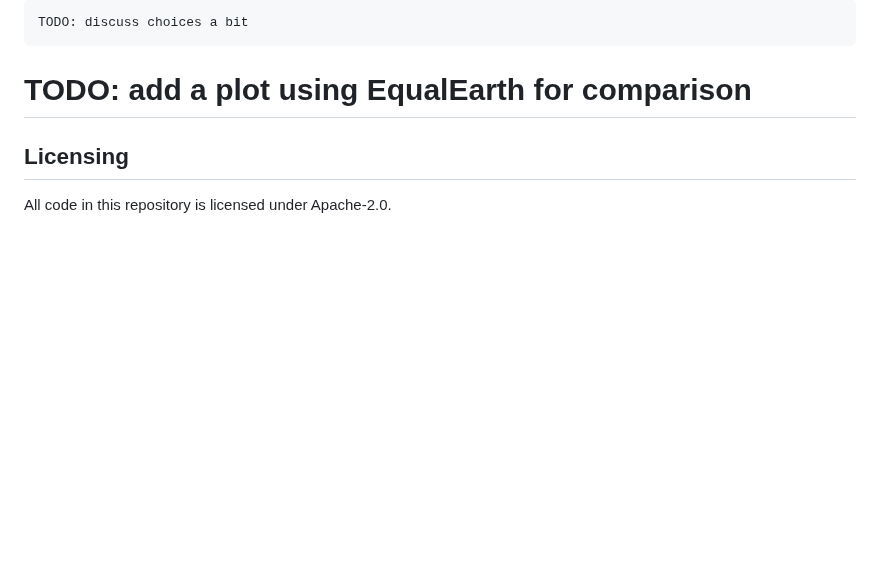
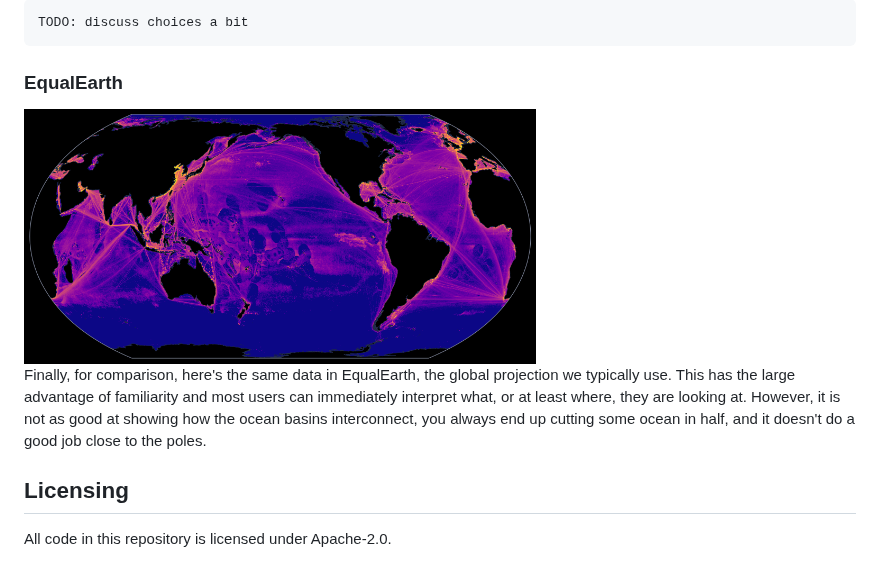
Before and after one commit to GlobalFishingWatch/ocean_centered_projections, a Markdown page: README.md, the part around the change. Drawn GitHub-style; pictures changed too: resources/images/equalearth.png (added); blank space fills up the shorter version.

Commit message:
add equal earth to example datasets

```diff
--- a/README.md
+++ b/README.md
@@ -66,9 +66,16 @@ find this confusing.
 
     TODO: discuss choices a bit
 
+### EqualEarth
 
-# TODO: add a plot using EqualEarth for comparison
+<img src="resources/images/equalearth.png" alt="Vessel Presence in EqualEarth projection" width="512"/>
 
+Finally, for comparison, here's the same data in EqualEarth, the global
+projection we typically use. This has the large advantage of
+familiarity and most users can immediately interpret what, or at least
+where, they are looking at. However, it is not as good at showing how
+the ocean basins interconnect, you always end up cutting some ocean in
+half, and it doesn't do a good job close to the poles.
 
 ## Licensing
 
```
